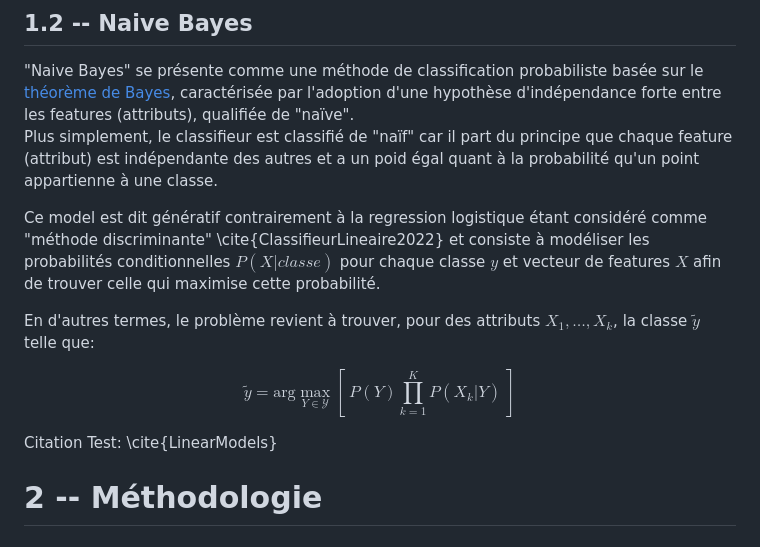
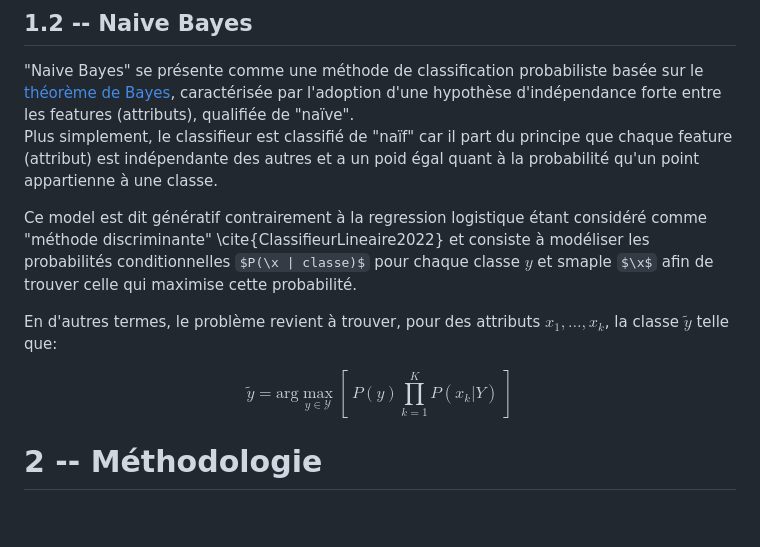
Before and after one commit to David-Kyrat/13X005-AI-Project, a Markdown page: report/report.md, the part around the change printed below. Rendered like a GitHub page; some formulas as TeX source.

```diff
--- a/report/report.md
+++ b/report/report.md
@@ -69,16 +69,14 @@ ce qui a donné des résultats plus que satisfaisants comme nous le verrons en \
 caractérisée par l'adoption d'une hypothèse d'indépendance forte entre les features (attributs), qualifiée de "naïve".
 Plus simplement, le classifieur est classifié de "naïf" car il part du principe que chaque feature (attribut) est indépendante des autres et a un poid égal quant à la probabilité qu'un point appartienne à une classe.
 
-Ce model est dit génératif contrairement à la regression logistique étant considéré comme "méthode discriminante" \cite{ClassifieurLineaire2022} et consiste à modéliser les probabilités conditionnelles $P(X | classe)$ pour chaque classe $y$ et vecteur de features $X$ afin de trouver celle qui maximise cette probabilité.
+Ce model est dit génératif contrairement à la regression logistique étant considéré comme "méthode discriminante" \cite{ClassifieurLineaire2022} et consiste à modéliser les probabilités conditionnelles $P(\x | classe)$ pour chaque classe $y$ et smaple $\x$ afin de trouver celle qui maximise cette probabilité.
 
-En d'autres termes, le problème revient à trouver, pour des attributs $X_1, \ldots, X_k$, la classe $\tilde{y}$ telle que:
+En d'autres termes, le problème revient à trouver, pour des attributs $x_1, \ldots, x_k$, la classe $\tilde{y}$ telle que:
 
 $$
-\tilde{y} = \text{arg}\max_{Y \in \mathcal{Y}} \left[\  P(Y) \prod_{k = 1}^K{P(X_k | Y)}\  \right]
+\tilde{y} = \text{arg}\max_{y \in \mathcal{Y}} \left[\  P(y) \prod_{k = 1}^K{P(x_k | Y)}\  \right]
 $$
 
-
-Citation Test: \cite{LinearModels}
 
 # 2 -- Méthodologie
 
```
Also changed, not shown: other parts of report/report.md (+85 -12 lines), res/screenshot_ucmi_perfs.png (added), 5 other files.
